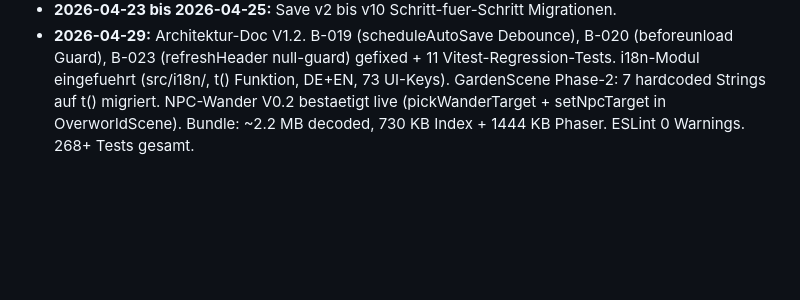
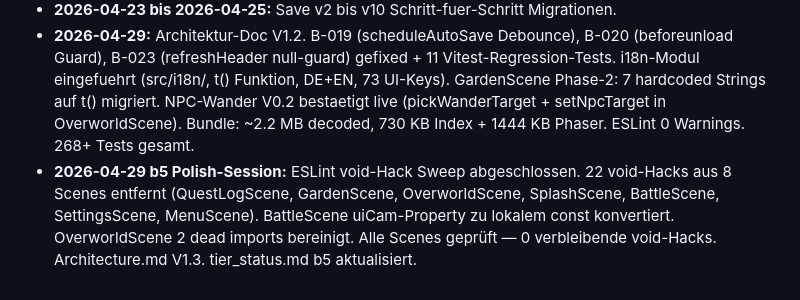
Before and after one commit to valentinfischer-hub/plantinvasion, a Markdown page: brain/tech/architecture.md, the part around one of its changes. Rendered like a GitHub page; blank space fills up the shorter version.

Commit message:
docs(arch): architecture.md V1.3 — b5 ESLint-Sweep Abschluss, 22 void-Hacks

```diff
--- a/brain/tech/architecture.md
+++ b/brain/tech/architecture.md
@@ -153,3 +153,4 @@ Producer-Release-Decision noetig bei: Engine-Wechsel, Backend-Wahl, Library > 10
 - **2026-04-25:** Save-V10 mit PlantGenome-Field. Crossing V2 mit Allele-Mendel-Genetik live.
 - **2026-04-23 bis 2026-04-25:** Save v2 bis v10 Schritt-fuer-Schritt Migrationen.
 - **2026-04-29:** Architektur-Doc V1.2. B-019 (scheduleAutoSave Debounce), B-020 (beforeunload Guard), B-023 (refreshHeader null-guard) gefixed + 11 Vitest-Regression-Tests. i18n-Modul eingefuehrt (src/i18n/, t() Funktion, DE+EN, 73 UI-Keys). GardenScene Phase-2: 7 hardcoded Strings auf t() migriert. NPC-Wander V0.2 bestaetigt live (pickWanderTarget + setNpcTarget in OverworldScene). Bundle: ~2.2 MB decoded, 730 KB Index + 1444 KB Phaser. ESLint 0 Warnings. 268+ Tests gesamt.
+- **2026-04-29 b5 Polish-Session:** ESLint void-Hack Sweep abgeschlossen. 22 void-Hacks aus 8 Scenes entfernt (QuestLogScene, GardenScene, OverworldScene, SplashScene, BattleScene, SettingsScene, MenuScene). BattleScene uiCam-Property zu lokalem const konvertiert. OverworldScene 2 dead imports bereinigt. Alle Scenes geprüft — 0 verbleibende void-Hacks. Architecture.md V1.3. tier_status.md b5 aktualisiert.
```
Also changed, not shown: other parts of brain/tech/architecture.md (+1 -1 lines).
